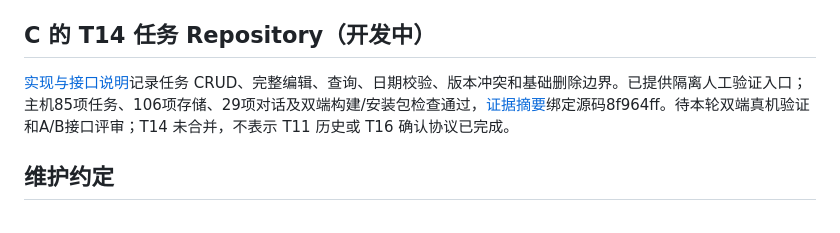
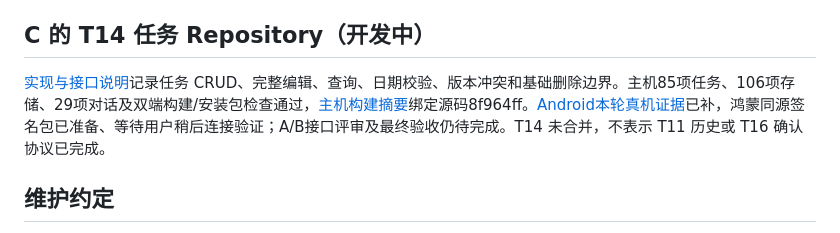
Before and after one commit to jfZhang1226/campus-ddl-agent, a Markdown page: docs/README.md, the part around the change. Rendered like a GitHub page.

Commit message:
docs(t14): record Android device checks and Harmony signing preparation

```diff
--- a/docs/README.md
+++ b/docs/README.md
@@ -81,7 +81,7 @@ main 的 [T07 网关与接口](setup/T07-B最小模型网关与接口约定.md)
 
 ## C 的 T14 任务 Repository（开发中）
 
-[实现与接口说明](setup/T14-任务Repository与日期校验.md)记录任务 CRUD、完整编辑、查询、日期校验、版本冲突和基础删除边界。已提供隔离人工验证入口；主机85项任务、106项存储、29项对话及双端构建/安装包检查通过，[证据摘要](setup/evidence/t14-host-build-20261030.json)绑定源码8f964ff。待本轮双端真机验证和A/B接口评审；T14 未合并，不表示 T11 历史或 T16 确认协议已完成。
+[实现与接口说明](setup/T14-任务Repository与日期校验.md)记录任务 CRUD、完整编辑、查询、日期校验、版本冲突和基础删除边界。主机85项任务、106项存储、29项对话及双端构建/安装包检查通过，[主机构建摘要](setup/evidence/t14-host-build-20261030.json)绑定源码8f964ff。[Android本轮真机证据](setup/evidence/t14-android-device-20261030.json)已补，鸿蒙同源签名包已准备、等待用户稍后连接验证；A/B接口评审及最终验收仍待完成。T14 未合并，不表示 T11 历史或 T16 确认协议已完成。
 
 ## 维护约定
 
```
Also changed, not shown: docs/setup/T14-任务Repository与日期校验.md (+18 -3 lines), docs/images/t14/android-cold-offline.png (added), 1 other file.
